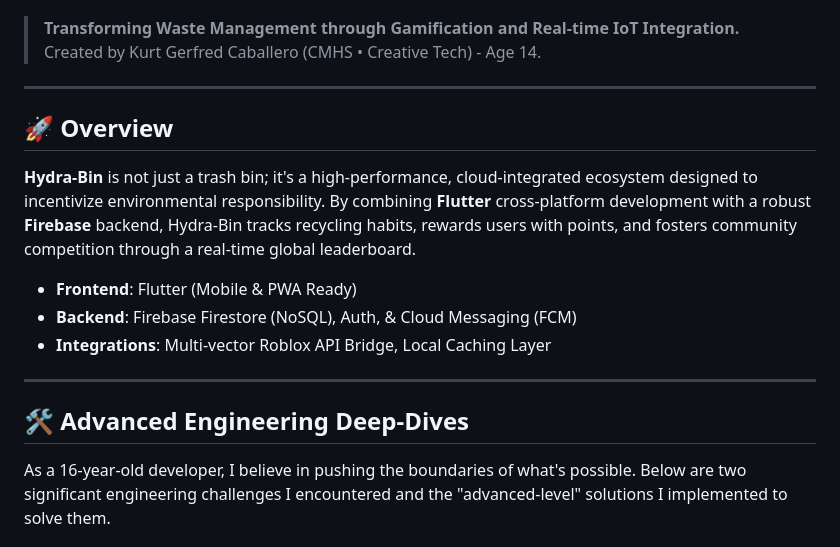
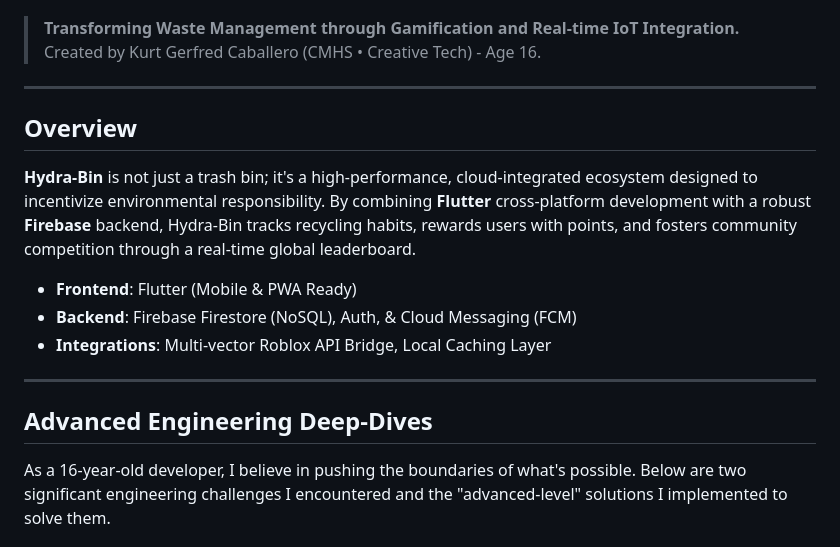
Before and after one commit to KCap-design/Hydra-Bin-An-AI-Powered-Trash-Bin, a Markdown page: README.md, the part around one of its changes. Drawn GitHub-style.

```diff
--- a/README.md
+++ b/README.md
@@ -3,11 +3,11 @@
 ![Hydra Bin Banner](assets/screenshots/6183712261893984675.jpg)
 
 > **Transforming Waste Management through Gamification and Real-time IoT Integration.**
-> Created by Kurt Gerfred Caballero (CMHS • Creative Tech) - Age 14.
+> Created by Kurt Gerfred Caballero (CMHS • Creative Tech) - Age 16.
 
 ---
 
-## 🚀 Overview
+##  Overview
 
 **Hydra-Bin** is not just a trash bin; it's a high-performance, cloud-integrated ecosystem designed to incentivize environmental responsibility. By combining **Flutter** cross-platform development with a robust **Firebase** backend, Hydra-Bin tracks recycling habits, rewards users with points, and fosters community competition through a real-time global leaderboard.
 
@@ -17,7 +17,7 @@
 
 ---
 
-## 🛠️ Advanced Engineering Deep-Dives
+##  Advanced Engineering Deep-Dives
 
 As a 16-year-old developer, I believe in pushing the boundaries of what's possible. Below are two significant engineering challenges I encountered and the "advanced-level" solutions I implemented to solve them.
 
```
Also changed, not shown: other parts of README.md (+4 -4 lines).
